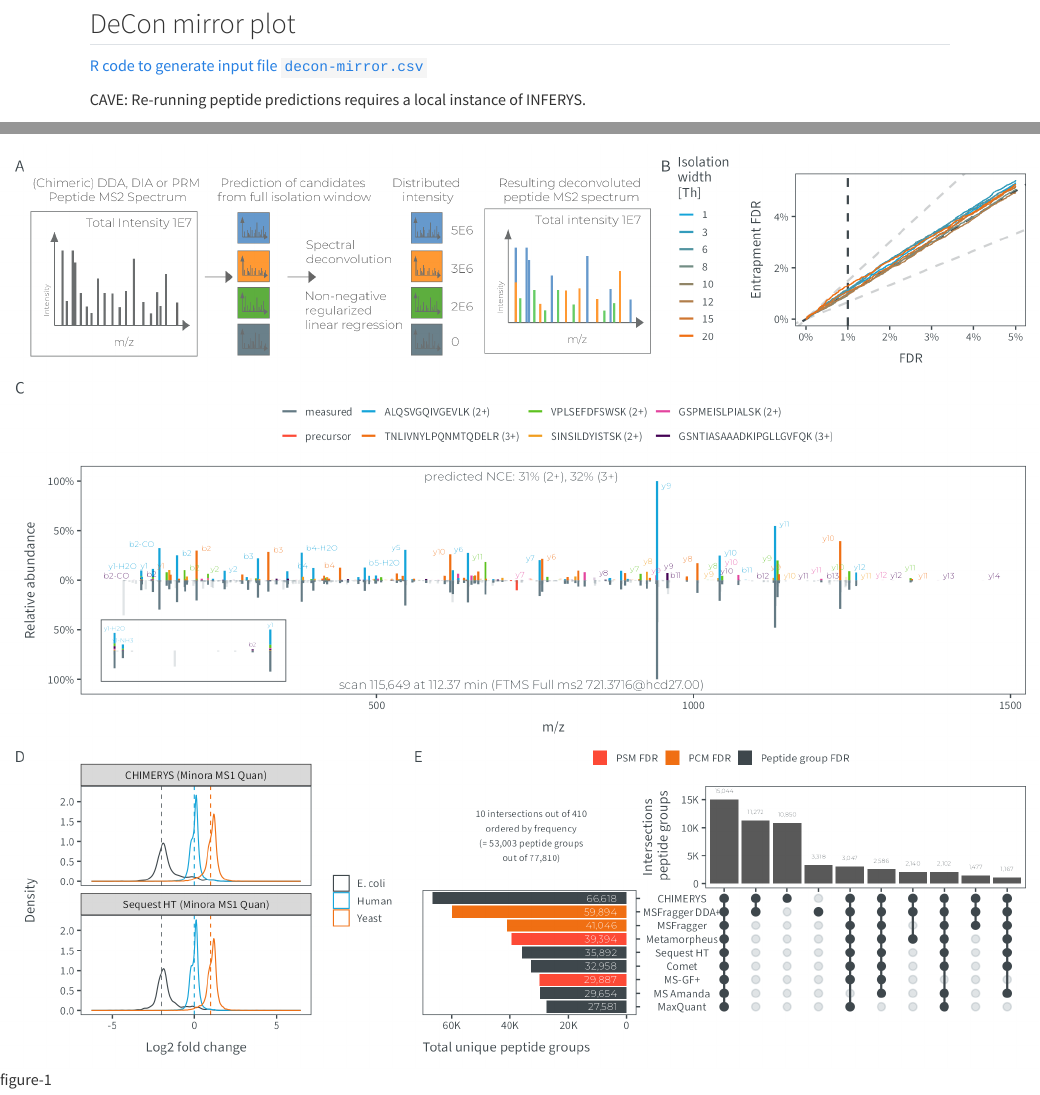
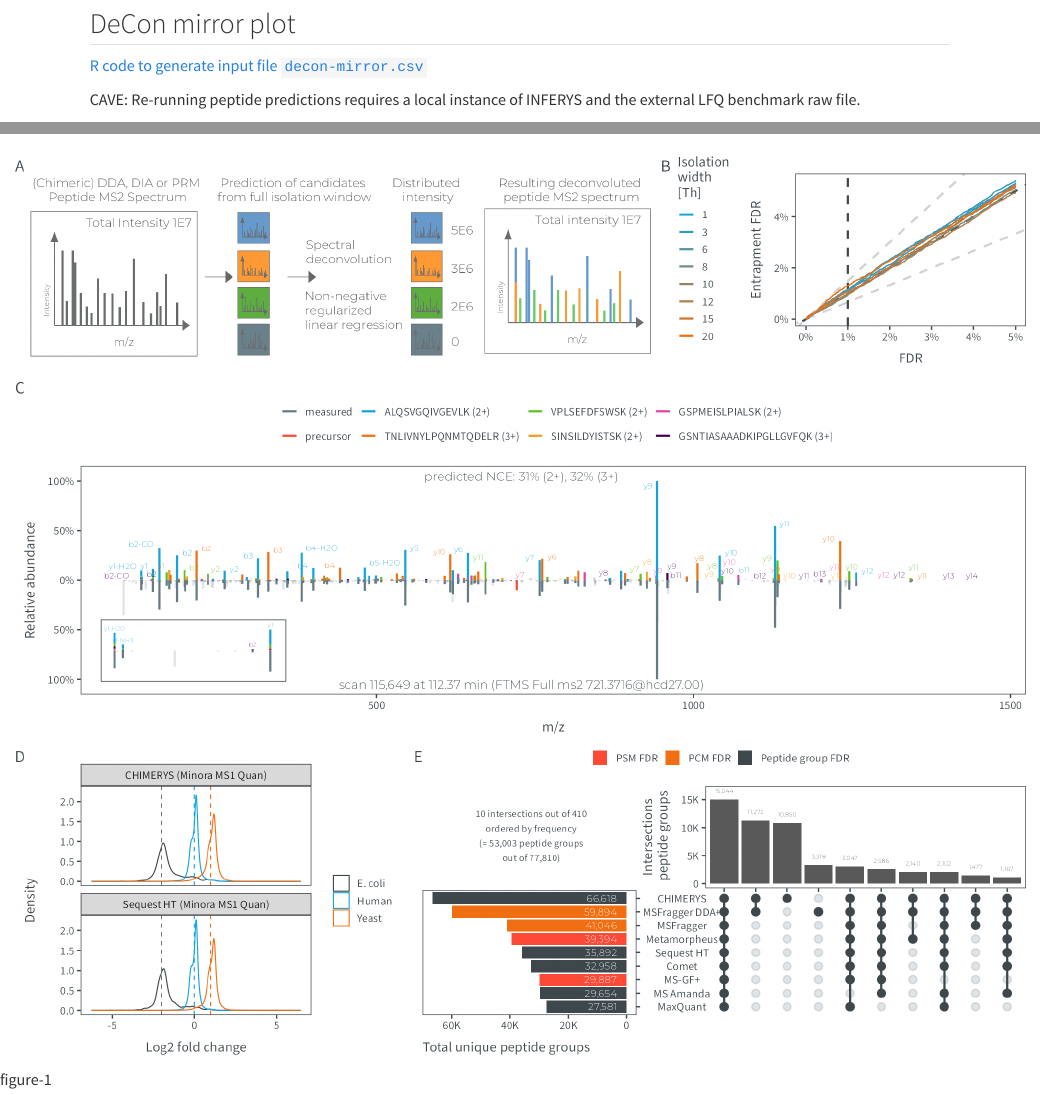
Before and after one commit to Cpherlihy/chimerys-manuscript, a Quarto document (figure-1/README.qmd): the page in a window 1100 px wide, from 1220 px down, and a second part further down, joined at a grey line. Rendered offline with R 4.5, knitr and Pandoc in place of Quarto, with nearby package versions; folded parts are opened; drawn as R Markdown's standard HTML page in place of the format the file asks for; some code elsewhere in the file could not run offline; long lines of code are wrapped.

Commit message:
b544abc adapted paths to submission

````diff
--- a/figure-1/README.qmd
+++ b/figure-1/README.qmd
@@ -21,7 +21,7 @@ suppressMessages(source(here::here("scripts/load-dependencies.R")))
 msaid_organism <- c("Human" = msaid_blue, "Yeast" = msaid_orange, "E. coli" = msaid_darkgray)
 
 path <- file.path(here::here(), "figure-1")
-figurePath <- file.path(dataPath, "figure-1")
+figurePath <- file.path(dataPath, "data/figure-1")
 ```
 
 </details>
@@ -61,12 +61,12 @@ p_entrapment <- ggplot(mean_efdr, aes(x = Q_VALUE, y = ENTRAPMENT_Q_VALUE, color
 
 [R code to generate input file `decon-mirror.csv`](figure-1CE-decon-mirror-upset.R)
 
-CAVE: Re-running peptide predictions requires a local instance of INFERYS.
+CAVE: Re-running peptide predictions requires a local instance of INFERYS and the external LFQ benchmark raw file.
 
 ```{r}
 data_sub <- fread(file.path(figurePath, "decon-mirror.csv"))
 rawScans <- 115649L
-rawPath <- "/mnt/paper/01_paper/figures/main/1_figure_hela/LFQ_Orbitrap_DDA_Human_01.raw"
+rawPath <- file.path(dataPath, "_external-raw-files/LFQ_Orbitrap_DDA_Human_01.raw")
 
 dt_spectra <-
   plotMirror(dataTable = data_sub,
--- a/figure-1/figure-1B-entrapment.R
+++ b/figure-1/figure-1B-entrapment.R
@@ -1,21 +1,20 @@
 #setup
 source(here::here("scripts/load-dependencies.R"))
 path <- file.path(here::here(), "figure-1")
-entrapmentPath <- file.path(dataPath, "figure-1/entrapment")
 
 # ---- pathsToData ----
 ## chimerys
-pathToPdResult_IW1 <- file.path(entrapmentPath, '210129_wwDDA_10ug_60min_IW1-(1).pdResult')
-pathToPdResult_IW3 <- file.path(entrapmentPath, '210129_wwDDA_10ug_60min_IW3-(1).pdResult')
-pathToPdResult_IW6 <- file.path(entrapmentPath, '210129_wwDDA_10ug_60min_IW6-(1).pdResult')
-pathToPdResult_IW8 <- file.path(entrapmentPath, '210129_wwDDA_10ug_60min_IW8-(1).pdResult')
-pathToPdResult_IW10 <- file.path(entrapmentPath, '210129_wwDDA_10ug_60min_IW10-(1).pdResult')
-pathToPdResult_IW12 <- file.path(entrapmentPath, '210129_wwDDA_10ug_60min_IW12-(1).pdResult')
-pathToPdResult_IW15 <- file.path(entrapmentPath, '210129_wwDDA_10ug_60min_IW15-(1).pdResult')
-pathToPdResult_IW20 <- file.path(entrapmentPath, '210129_wwDDA_10ug_60min_IW20-(1).pdResult')
+pathToPdResult_IW1 <- file.path(dataPath, 'wwDDA/60min-figure2/Chimerys-entrapment/210129_wwDDA_10ug_60min_IW1-(1).pdResult')
+pathToPdResult_IW3 <- file.path(dataPath, 'wwDDA/60min-figure2/Chimerys-entrapment/210129_wwDDA_10ug_60min_IW3-(1).pdResult')
+pathToPdResult_IW6 <- file.path(dataPath, 'wwDDA/60min-figure2/Chimerys-entrapment/210129_wwDDA_10ug_60min_IW6-(1).pdResult')
+pathToPdResult_IW8 <- file.path(dataPath, 'wwDDA/60min-figure2/Chimerys-entrapment/210129_wwDDA_10ug_60min_IW8-(1).pdResult')
+pathToPdResult_IW10 <- file.path(dataPath, 'wwDDA/60min-figure2/Chimerys-entrapment/210129_wwDDA_10ug_60min_IW10-(1).pdResult')
+pathToPdResult_IW12 <- file.path(dataPath, 'wwDDA/60min-figure2/Chimerys-entrapment/210129_wwDDA_10ug_60min_IW12-(1).pdResult')
+pathToPdResult_IW15 <- file.path(dataPath, 'wwDDA/60min-figure2/Chimerys-entrapment/210129_wwDDA_10ug_60min_IW15-(1).pdResult')
+pathToPdResult_IW20 <- file.path(dataPath, 'wwDDA/60min-figure2/Chimerys-entrapment/210129_wwDDA_10ug_60min_IW20-(1).pdResult')
 
 ## fastas
-pathToFasta <- file.path(entrapmentPath, 'JoT_uniprot-proteome_musmusculus_review_canonical_20220623_9mimic_-Ie.fasta')
+pathToFasta <- file.path(dataPath, 'FASTA/JoT_uniprot-proteome_musmusculus_review_canonical_20220623_9mimic_-Ie.fasta')
 
 
 # ---- read data including short sanity checks ----
@@ -152,4 +151,4 @@ mean_efdr <- combined[, .(ENTRAPMENT_Q_VALUE = mean(ENTRAPMENT_Q_VALUE),
                       by=.(SOFTWARE, Q_VALUE_BIN)]
 setnames(mean_efdr, "Q_VALUE_BIN", "Q_VALUE")
 
-write.fst(combined, file.path(entrapmentPath, 'figure-1B-entrapment.fst'), compress = 100)
+write.fst(combined, file.path(dataPath, 'data/figure-1/figure-1B-entrapment.fst'), compress = 100)
--- a/figure-1/figure-1CE-decon-mirror-upset.R
+++ b/figure-1/figure-1CE-decon-mirror-upset.R
@@ -1,21 +1,20 @@
 #setup
 source(here::here("scripts/load-dependencies.R"))
 path <- file.path(here::here(), "figure-1")
-deconPath <- file.path(dataPath, "figure-1/decon-mirror-upset")
+searchEnginePath <- file.path(dataPath, "LFQ_Bench_human")
 
 ##load PSMs, precursors and peptide groups
-#`dataPath` needs to point to the folder containing search engine research result folders
-sampleNamesPath <- writeSampleNames(deconPath, outputPath = path, outputName = "decon-mirror-upset-sample-names2.csv")
-data_psm <- readPsms(deconPath, sampleNamesPath)
-data_pcm <- readPcms(deconPath, sampleNamesPath)
-data_ptm <- readPtmGroups(deconPath, sampleNamesPath)
+sampleNamesPath <- writeSampleNames(searchEnginePath, outputPath = path, outputName = "decon-mirror-upset-sample-names.csv")
+data_psm <- readPsms(searchEnginePath, sampleNamesPath, loadBackup = F, writeBackup = F)
+data_pcm <- readPcms(searchEnginePath, sampleNamesPath, loadBackup = F, writeBackup = F)
+data_ptm <- readPtmGroups(searchEnginePath, sampleNamesPath, loadBackup = F, writeBackup = F)
 
 ##deconvolution mirror plot
 rawScans <- 115649L
 data_sub <- data_psm[sample %in% "CHIMERYS_1" & scan_ms2 %in% rawScans, .SD,
                      .SDcols = c("sample", "scan_ms2", "mz_ratio", "ptm", "charge", "nce", "score_coefficient_normalized")]
 #export file for plotting
-fwrite(data_sub, file.path(dirname(deconPath), "decon-mirror.csv"))
+fwrite(data_sub, file.path(dataPath, "data/figure-1/decon-mirror.csv"))
 
 
 ##upset plot
@@ -39,4 +38,4 @@ data_upset <- rbind(cbind(data_psm_ptm, level = "PSM-level FDR"),
                              by = c("condition", "sample", "ptm_group_J")])
 data_upset <- data_upset[!condition %in% c("Metamorpheus-Percolator", "MSFragger-full-isolation")]
 
-fwrite(data_upset, file.path(dirname(deconPath), "upset.csv"))
+fwrite(data_upset, file.path(dataPath, "data/figure-1/upset.csv"))
--- a/figure-1/figure-1D-density.R
+++ b/figure-1/figure-1D-density.R
@@ -1,14 +1,14 @@
 #setup
 source(here::here("scripts/load-dependencies.R"))
 path <- file.path(here::here(), "figure-1")
-densityPath <- file.path(dataPath, "figure-1/density/PD")
+searchEnginePath <- file.path(dataPath, "LFQ_Bench_multispecies/DDA/Chimerys")
 
 #load PSMs
 filePath <-
-  file.path(densityPath, c("20240517_lfq_dda_z1to4_True_noNormalization.pdResult",
-                          "LFQ_Orbitrap_DDA_Condition_A_Sample_Alpha_01_noNorm.pdResult"))
+  file.path(searchEnginePath, c("20240517_lfq_dda_z1to4_True_noNormalization.pdResult",
+                                "LFQ_Orbitrap_DDA_Condition_A_Sample_Alpha_01_noNorm.pdResult"))
 sampleNamesPath <- writeSampleNames(filePath, outputPath = path, outputName = "density-sample-names.csv")
-data <- readPtmGroups(dataPath = filePath, sampleNamesPath = sampleNamesPath)
+data <- readPtmGroups(dataPath = filePath, sampleNamesPath = sampleNamesPath, loadBakup = F, writeBackup = F)
 #data[, .N, keyby=condition]
 
 #conditions
--- a/scripts/load-dependencies.R
+++ b/scripts/load-dependencies.R
@@ -1,4 +1,4 @@
-dataPath <- "/mnt/paper/01_paper/data"
+dataPath <- "/mnt/paper/01_paper/submission"
 
 ## load libraries
 require(data.table)
````
Also changed, not shown: figure-1/decon-mirror-upset-sample-names.csv (+8 -8 lines), figure-1/density-sample-names.csv (+12 -12 lines), figure-1/README.md, figure-1/figure-1.pdf, figure-1/figure-1.png.
